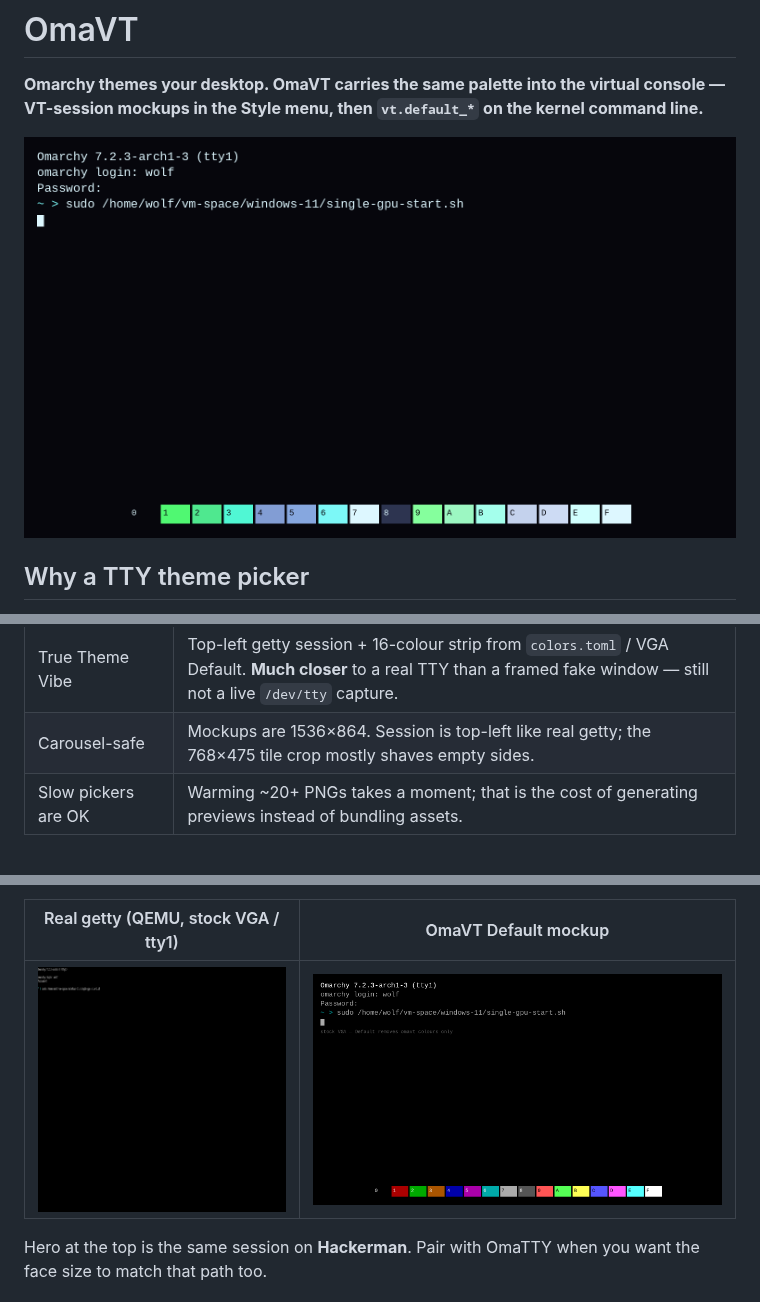
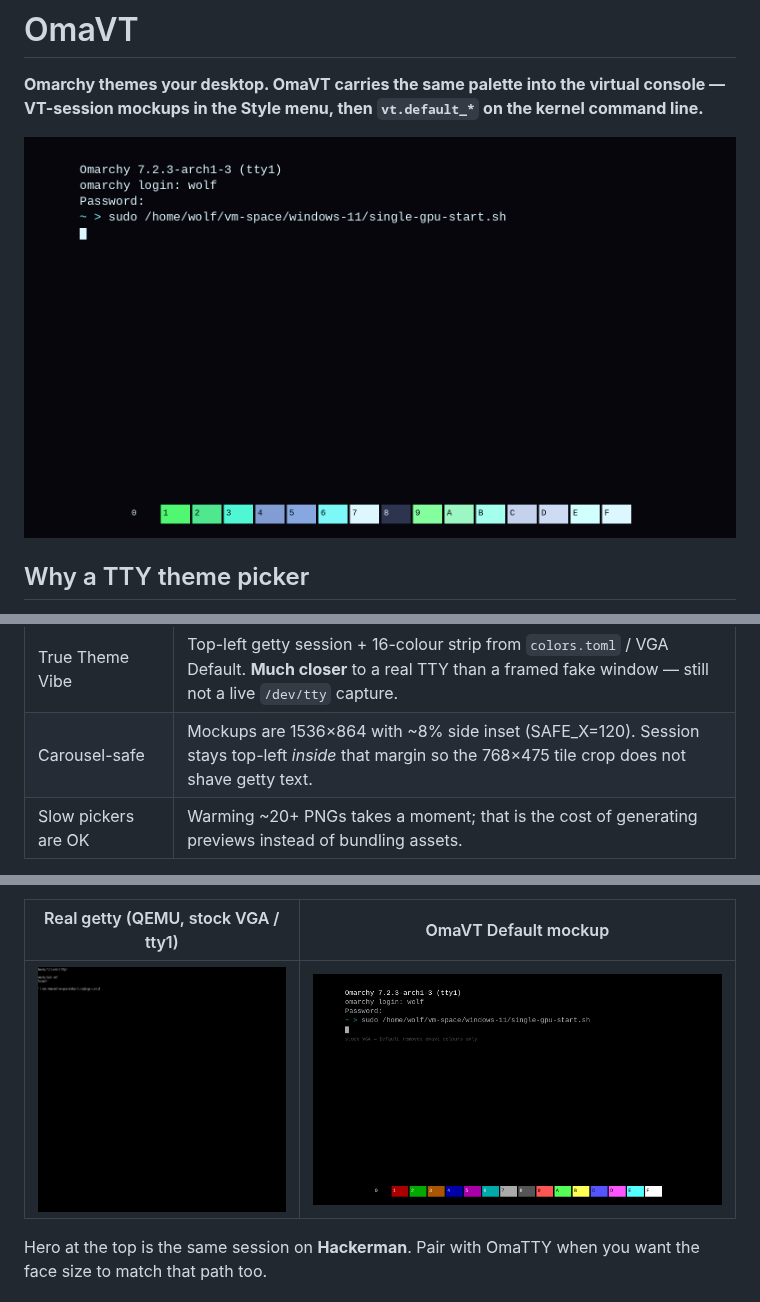
Before and after one commit to AlxWolfenstein97/omavt, a Markdown page: README.md, 3 parts joined by grey strips. GitHub-like rendering; pictures changed too: preview-default.png, preview.png.

Commit message:
Inset TTY mockups for Style carousel side crop.
Session text and strip stay inside SAFE_X=120 so the 768×475 tile no longer
shaves getty chrome.

Co-authored-by: Cursor <cursoragent@cursor.com>

```diff
--- a/README.md
+++ b/README.md
@@ -39,7 +39,7 @@ making *another* theme is more worth it. Longer origin / stop-line:
 | Zero extra assets | No `preview-tty.png`, no per-theme VT files. Colours come from `colors.toml` alone. |
 | Extreme compatibility | Stock + user + foreign themes all appear in the picker automatically. |
 | True Theme Vibe | Top-left getty session + 16-colour strip from `colors.toml` / VGA Default. **Much closer** to a real TTY than a framed fake window — still not a live `/dev/tty` capture. |
-| Carousel-safe | Mockups are 1536×864. Session is top-left like real getty; the 768×475 tile crop mostly shaves empty sides. |
+| Carousel-safe | Mockups are 1536×864 with ~8% side inset (SAFE_X=120). Session stays top-left *inside* that margin so the 768×475 tile crop does not shave getty text. |
 | Slow pickers are OK | Warming ~20+ PNGs takes a moment; that is the cost of generating previews instead of bundling assets. |
 
 We are **not** putting WYSIWYG screenshots in themes. Themes stay palette-only;
```
Also changed, not shown: 1 other file.
